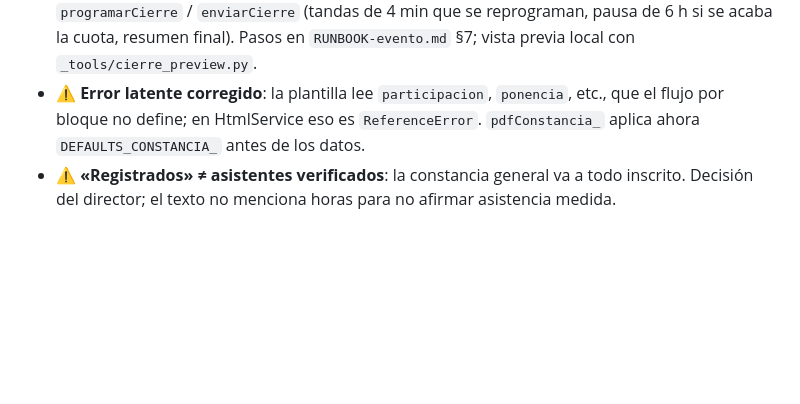
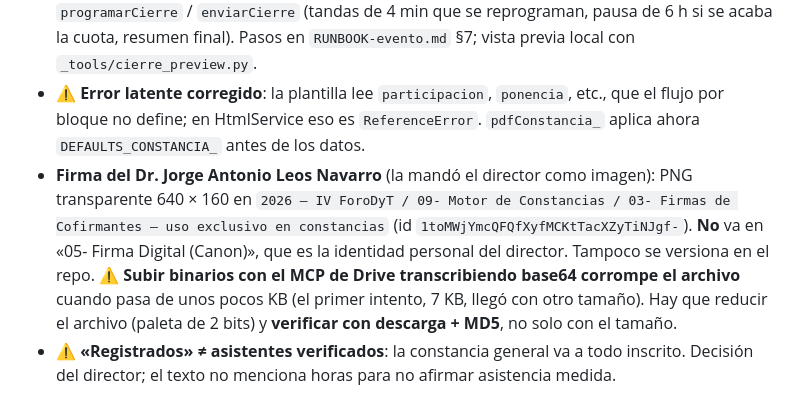
Before and after one commit to EmmanuelDelva/forodyt, a Markdown page: CLAUDE.md, the part around the change. Rendered like a GitHub page; blank space fills up the shorter version.

```diff
--- a/CLAUDE.md
+++ b/CLAUDE.md
@@ -456,6 +456,7 @@ Resultado verificado en el DOM: peso medio por fila **9.0 · 8.8 · 7.8 · 7.5
 - ⚠️ **Rebote `552 Your monthly email allowance is exhausted`**: el alias `contacto@forodyt.com` sale por el «Enviar como» de Gmail vía **smtp2go**, que tiene cuota mensual. Gmail acepta el envío y el rechazo llega DESPUÉS como rebote, así que el script lo registraba como enviado. `Code.gs` gana la propiedad **`MODO_ENVIO`** (`mailapp` por defecto: remitente = cuenta del script, `replyTo` = `contacto@forodyt.com`; `alias` para volver a smtp2go). Las constancias por bloque y los QR enviados mientras duró la cuota agotada pueden no haber llegado: `_reporteRebotes()` los inventaría (pestaña *Rebotes*) y `reenviarConstanciasRebotadas()` los reenvía desde Drive.
 - **Correo de cierre + constancia general** (petición del director): `apps-script/Cierre.gs` + `Correo-cierre.html`. Un correo por persona inscrita (deduplicado por correo) con la constancia `tipo = 'general'` («Participó como asistente…», sin horas), folio `IV-FIDDT-GEN/UDG/2026-NNNN`, firmas **Delva** (Director del Foro) y **Dr. Jorge Antonio Leos Navarro** (Secretario Académico; imagen en `FIRMA_LEOS_FILE_ID`, si falta sale la línea en blanco), membrete UdeG · CA · Foro (`img/marca/foro-logo-constancia.png`, 711×400, el master remuestreado). `_previewCierre` → `programarCierre` / `enviarCierre` (tandas de 4 min que se reprograman, pausa de 6 h si se acaba la cuota, resumen final). Pasos en `RUNBOOK-evento.md` §7; vista previa local con `_tools/cierre_preview.py`.
 - ⚠️ **Error latente corregido**: la plantilla lee `participacion`, `ponencia`, etc., que el flujo por bloque no define; en HtmlService eso es `ReferenceError`. `pdfConstancia_` aplica ahora `DEFAULTS_CONSTANCIA_` antes de los datos.
+- **Firma del Dr. Jorge Antonio Leos Navarro** (la mandó el director como imagen): PNG transparente 640 × 160 en `2026 — IV ForoDyT / 09- Motor de Constancias / 03- Firmas de Cofirmantes — uso exclusivo en constancias` (id `1toMWjYmcQFQfXyfMCKtTacXZyTiNJgf-`). **No** va en «05- Firma Digital (Canon)», que es la identidad personal del director. Tampoco se versiona en el repo. ⚠️ **Subir binarios con el MCP de Drive transcribiendo base64 corrompe el archivo** cuando pasa de unos pocos KB (el primer intento, 7 KB, llegó con otro tamaño). Hay que reducir el archivo (paleta de 2 bits) y **verificar con descarga + MD5**, no solo con el tamaño.
 - ⚠️ **«Registrados» ≠ asistentes verificados**: la constancia general va a todo inscrito. Decisión del director; el texto no menciona horas para no afirmar asistencia medida.
 
 ## 10. Pendientes abiertos
```
Also changed, not shown: apps-script/RUNBOOK-evento.md (+1 -1 lines).
